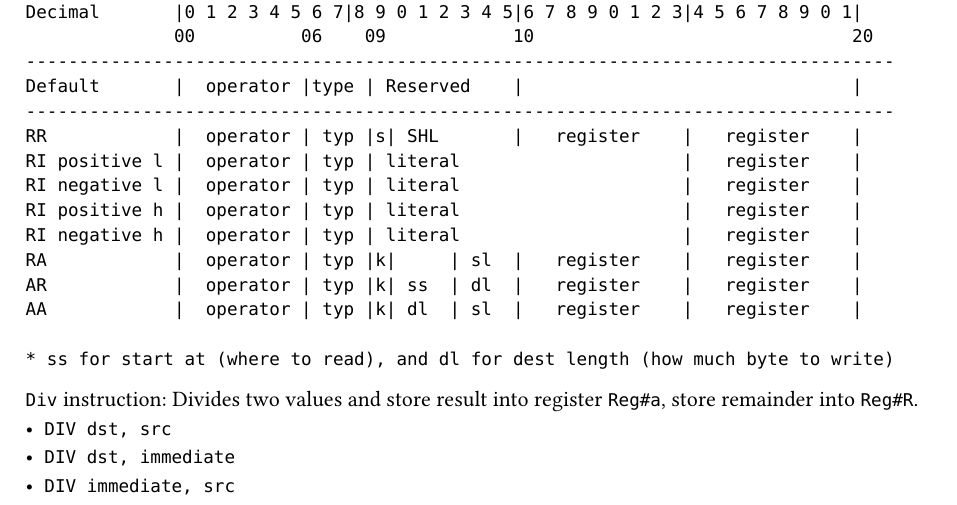
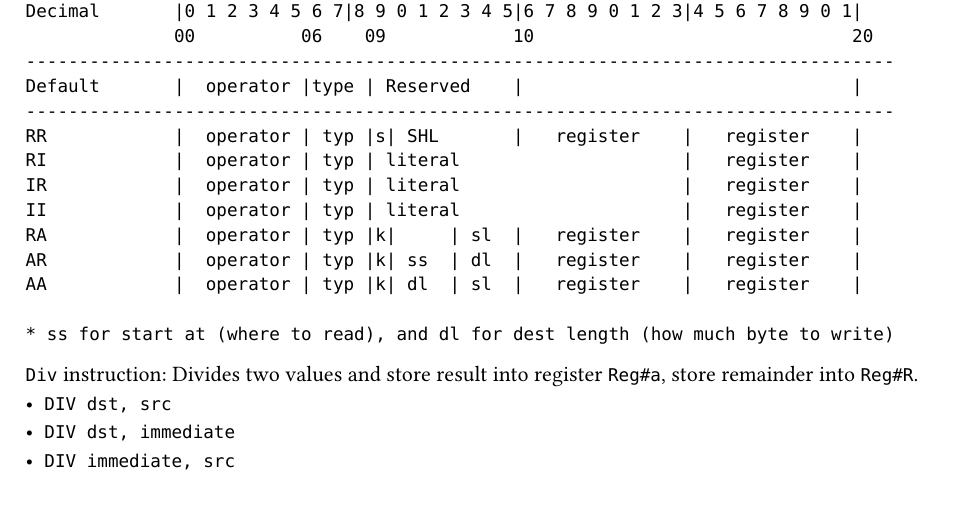
Before and after one commit to mujiu555/Wishful-Thinking, a Typst document (notes/d_flat/VM&Assembler.typ): part of page 14 of 16, cut so that both start at the same text. Compiled offline with Typst 0.15.

Commit message:
doc(d_flat): fix some documentation error

```diff
--- a/notes/d_flat/VM&Assembler.typ
+++ b/notes/d_flat/VM&Assembler.typ
@@ -611,10 +611,9 @@ Decimal       |0 1 2 3 4 5 6 7|8 9 0 1 2 3 4 5|6 7 8 9 0 1 2 3|4 5 6 7 8 9 0 1|
 Default       |  operator |type | Reserved    |                               |
 ----------------------------------------------------------------------------------
 RR            |  operator | typ |s| SHL       |   register    |   register    |
-RI positive l |  operator | typ | literal                     |   register    |
-RI negative l |  operator | typ | literal                     |   register    |
-RI positive h |  operator | typ | literal                     |   register    |
-RI negative h |  operator | typ | literal                     |   register    |
+RI            |  operator | typ | literal                     |   register    |
+IR            |  operator | typ | literal                     |   register    |
+II            |  operator | typ | literal                     |   register    |
 RA            |  operator | typ |k|     | sl  |   register    |   register    |
 AR            |  operator | typ |k| ss  | dl  |   register    |   register    |
 AA            |  operator | typ |k| dl  | sl  |   register    |   register    |
@@ -736,10 +735,9 @@ Decimal       |0 1 2 3 4 5 6 7|8 9 0 1 2 3 4 5|6 7 8 9 0 1 2 3|4 5 6 7 8 9 0 1|
 Default       |  operator |type | Reserved    |                               |
 ----------------------------------------------------------------------------------
 RR            |  operator | typ |s| SHL       |   register    |   register    |
-RI positive l |  operator | typ | literal                     |   register    |
-RI negative l |  operator | typ | literal                     |   register    |
-RI positive h |  operator | typ | literal                     |   register    |
-RI negative h |  operator | typ | literal                     |   register    |
+RI            |  operator | typ | literal                     |   register    |
+IR            |  operator | typ | literal                     |   register    |
+II            |  operator | typ | literal                     |   register    |
 RA            |  operator | typ |k|     | sl  |   register    |   register    |
 AR            |  operator | typ |k| ss  | dl  |   register    |   register    |
 AA            |  operator | typ |k| dl  | sl  |   register    |   register    |
@@ -823,10 +821,9 @@ Decimal       |0 1 2 3 4 5 6 7|8 9 0 1 2 3 4 5|6 7 8 9 0 1 2 3|4 5 6 7 8 9 0 1|
 Default       |  operator |type | Reserved    |                               |
 ----------------------------------------------------------------------------------
 RR            |  operator | typ |s| SHL       |   register    |   register    |
-RI positive l |  operator | typ | literal                     |   register    |
-RI negative l |  operator | typ | literal                     |   register    |
-RI positive h |  operator | typ | literal                     |   register    |
-RI negative h |  operator | typ | literal                     |   register    |
+RI            |  operator | typ | literal                     |   register    |
+IR            |  operator | typ | literal                     |   register    |
+II            |  operator | typ | literal                     |   register    |
 RA            |  operator | typ |k|     | sl  |   register    |   register    |
 AR            |  operator | typ |k| ss  | dl  |   register    |   register    |
 AA            |  operator | typ |k| dl  | sl  |   register    |   register    |
```
